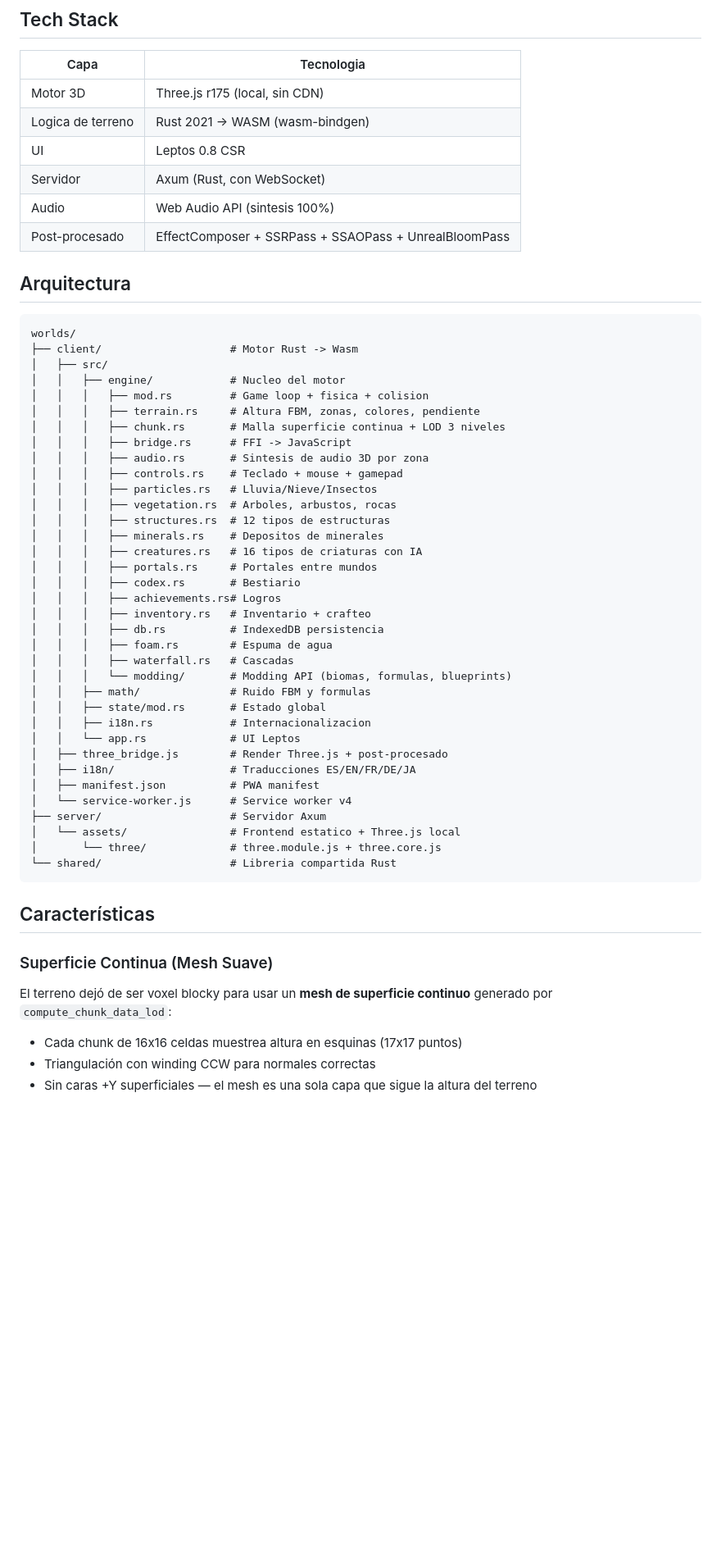
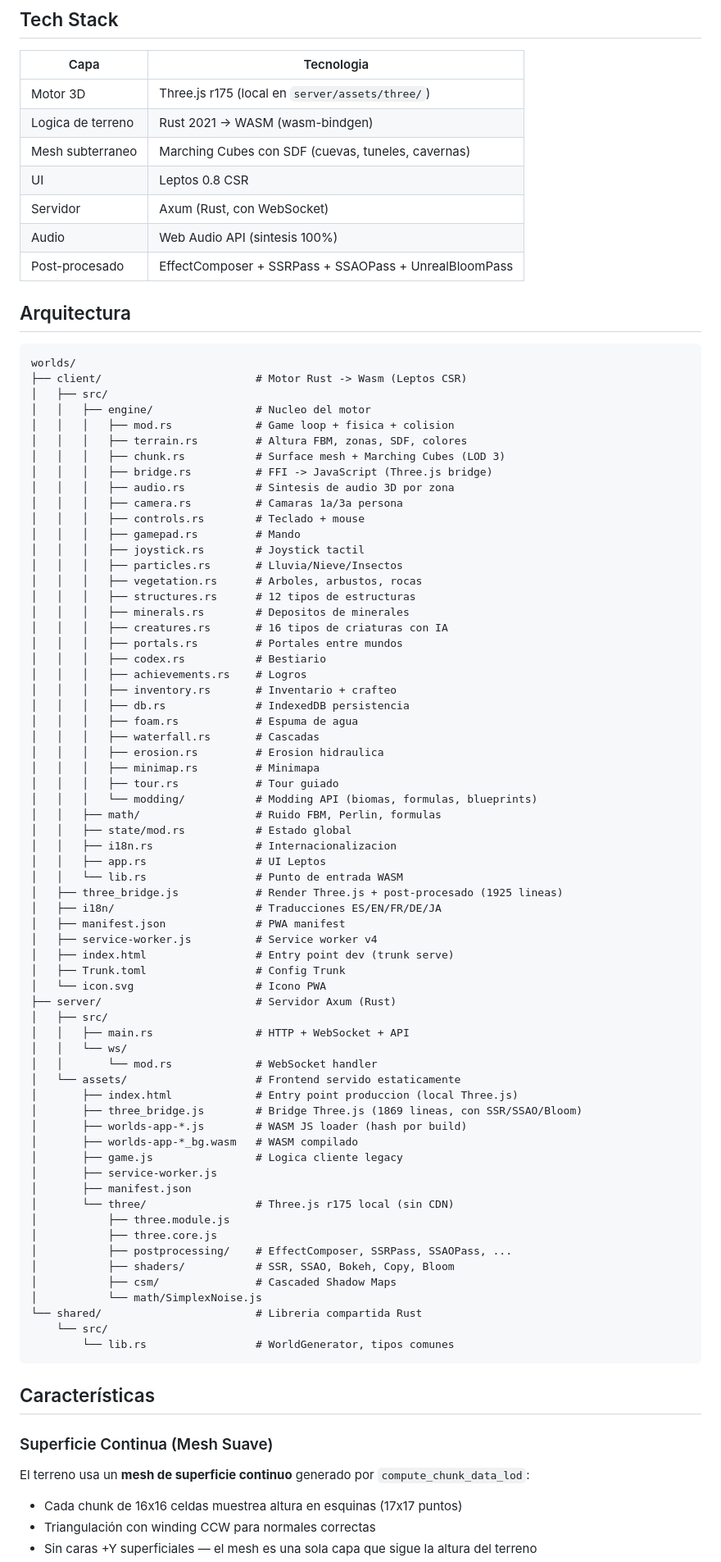
Before and after one commit to rooselvelt6/worlds, a Markdown page: README.md, the part around one of its changes. Shown at 82% size. Rendered like a GitHub page; blank space fills up the shorter version.

````diff
--- a/README.md
+++ b/README.md
@@ -36,8 +36,9 @@ WORLDS genera mundos 3D infinitos con terreno procedural FBM, texturizado por pe
 
 | Capa | Tecnologia |
 |------|-----------|
-| Motor 3D | Three.js r175 (local, sin CDN) |
+| Motor 3D | Three.js r175 (local en `server/assets/three/`) |
 | Logica de terreno | Rust 2021 -> WASM (wasm-bindgen) |
+| Mesh subterraneo | Marching Cubes con SDF (cuevas, tuneles, cavernas) |
 | UI | Leptos 0.8 CSR |
 | Servidor | Axum (Rust, con WebSocket) |
 | Audio | Web Audio API (sintesis 100%) |
@@ -47,47 +48,76 @@ WORLDS genera mundos 3D infinitos con terreno procedural FBM, texturizado por pe
 
 ```
 worlds/
-├── client/                    # Motor Rust -> Wasm
+├── client/                        # Motor Rust -> Wasm (Leptos CSR)
 │   ├── src/
-│   │   ├── engine/            # Nucleo del motor
-│   │   │   ├── mod.rs         # Game loop + fisica + colision
-│   │   │   ├── terrain.rs     # Altura FBM, zonas, colores, pendiente
-│   │   │   ├── chunk.rs       # Malla superficie continua + LOD 3 niveles
-│   │   │   ├── bridge.rs      # FFI -> JavaScript
-│   │   │   ├── audio.rs       # Sintesis de audio 3D por zona
-│   │   │   ├── controls.rs    # Teclado + mouse + gamepad
-│   │   │   ├── particles.rs   # Lluvia/Nieve/Insectos
-│   │   │   ├── vegetation.rs  # Arboles, arbustos, rocas
-│   │   │   ├── structures.rs  # 12 tipos de estructuras
-│   │   │   ├── minerals.rs    # Depositos de minerales
-│   │   │   ├── creatures.rs   # 16 tipos de criaturas con IA
-│   │   │   ├── portals.rs     # Portales entre mundos
-│   │   │   ├── codex.rs       # Bestiario
-│   │   │   ├── achievements.rs# Logros
-│   │   │   ├── inventory.rs   # Inventario + crafteo
-│   │   │   ├── db.rs          # IndexedDB persistencia
-│   │   │   ├── foam.rs        # Espuma de agua
-│   │   │   ├── waterfall.rs   # Cascadas
-│   │   │   └── modding/       # Modding API (biomas, formulas, blueprints)
-│   │   ├── math/              # Ruido FBM y formulas
-│   │   ├── state/mod.rs       # Estado global
-│   │   ├── i18n.rs            # Internacionalizacion
-│   │   └── app.rs             # UI Leptos
-│   ├── three_bridge.js        # Render Three.js + post-procesado
-│   ├── i18n/                  # Traducciones ES/EN/FR/DE/JA
-│   ├── manifest.json          # PWA manifest
-│   └── service-worker.js      # Service worker v4
-├── server/                    # Servidor Axum
-│   └── assets/                # Frontend estatico + Three.js local
-│       └── three/             # three.module.js + three.core.js
-└── shared/                    # Libreria compartida Rust
+│   │   ├── engine/                # Nucleo del motor
+│   │   │   ├── mod.rs             # Game loop + fisica + colision
+│   │   │   ├── terrain.rs         # Altura FBM, zonas, SDF, colores
+│   │   │   ├── chunk.rs           # Surface mesh + Marching Cubes (LOD 3)
+│   │   │   ├── bridge.rs          # FFI -> JavaScript (Three.js bridge)
+│   │   │   ├── audio.rs           # Sintesis de audio 3D por zona
+│   │   │   ├── camera.rs          # Camaras 1a/3a persona
+│   │   │   ├── controls.rs        # Teclado + mouse
+│   │   │   ├── gamepad.rs         # Mando
+│   │   │   ├── joystick.rs        # Joystick tactil
+│   │   │   ├── particles.rs       # Lluvia/Nieve/Insectos
+│   │   │   ├── vegetation.rs      # Arboles, arbustos, rocas
+│   │   │   ├── structures.rs      # 12 tipos de estructuras
+│   │   │   ├── minerals.rs        # Depositos de minerales
+│   │   │   ├── creatures.rs       # 16 tipos de criaturas con IA
+│   │   │   ├── portals.rs         # Portales entre mundos
+│   │   │   ├── codex.rs           # Bestiario
+│   │   │   ├── achievements.rs    # Logros
+│   │   │   ├── inventory.rs       # Inventario + crafteo
+│   │   │   ├── db.rs              # IndexedDB persistencia
+│   │   │   ├── foam.rs            # Espuma de agua
+│   │   │   ├── waterfall.rs       # Cascadas
+│   │   │   ├── erosion.rs         # Erosion hidraulica
+│   │   │   ├── minimap.rs         # Minimapa
+│   │   │   ├── tour.rs            # Tour guiado
+│   │   │   └── modding/           # Modding API (biomas, formulas, blueprints)
+│   │   ├── math/                  # Ruido FBM, Perlin, formulas
+│   │   ├── state/mod.rs           # Estado global
+│   │   ├── i18n.rs                # Internacionalizacion
+│   │   ├── app.rs                 # UI Leptos
+│   │   └── lib.rs                 # Punto de entrada WASM
+│   ├── three_bridge.js            # Render Three.js + post-procesado (1925 lineas)
+│   ├── i18n/                      # Traducciones ES/EN/FR/DE/JA
+│   ├── manifest.json              # PWA manifest
+│   ├── service-worker.js          # Service worker v4
+│   ├── index.html                 # Entry point dev (trunk serve)
+│   ├── Trunk.toml                 # Config Trunk
+│   └── icon.svg                   # Icono PWA
+├── server/                        # Servidor Axum (Rust)
+│   ├── src/
+│   │   ├── main.rs                # HTTP + WebSocket + API
+│   │   └── ws/
+│   │       └── mod.rs             # WebSocket handler
+│   └── assets/                    # Frontend servido estaticamente
+│       ├── index.html             # Entry point produccion (local Three.js)
+│       ├── three_bridge.js        # Bridge Three.js (1869 lineas, con SSR/SSAO/Bloom)
+│       ├── worlds-app-*.js        # WASM JS loader (hash por build)
+│       ├── worlds-app-*_bg.wasm   # WASM compilado
+│       ├── game.js                # Logica cliente legacy
+│       ├── service-worker.js
+│       ├── manifest.json
+│       └── three/                 # Three.js r175 local (sin CDN)
+│           ├── three.module.js
+│           ├── three.core.js
+│           ├── postprocessing/    # EffectComposer, SSRPass, SSAOPass, ...
+│           ├── shaders/           # SSR, SSAO, Bokeh, Copy, Bloom
+│           ├── csm/               # Cascaded Shadow Maps
+│           └── math/SimplexNoise.js
+└── shared/                        # Libreria compartida Rust
+    └── src/
+        └── lib.rs                 # WorldGenerator, tipos comunes
 ```
 
 ## Características
 
 ### Superficie Continua (Mesh Suave)
 
-El terreno dejó de ser voxel blocky para usar un **mesh de superficie continuo** generado por `compute_chunk_data_lod`:
+El terreno usa un **mesh de superficie continuo** generado por `compute_chunk_data_lod`:
 
 - Cada chunk de 16x16 celdas muestrea altura en esquinas (17x17 puntos)
 - Triangulación con winding CCW para normales correctas
````
Also changed, not shown: other parts of README.md (+21 -22 lines).
